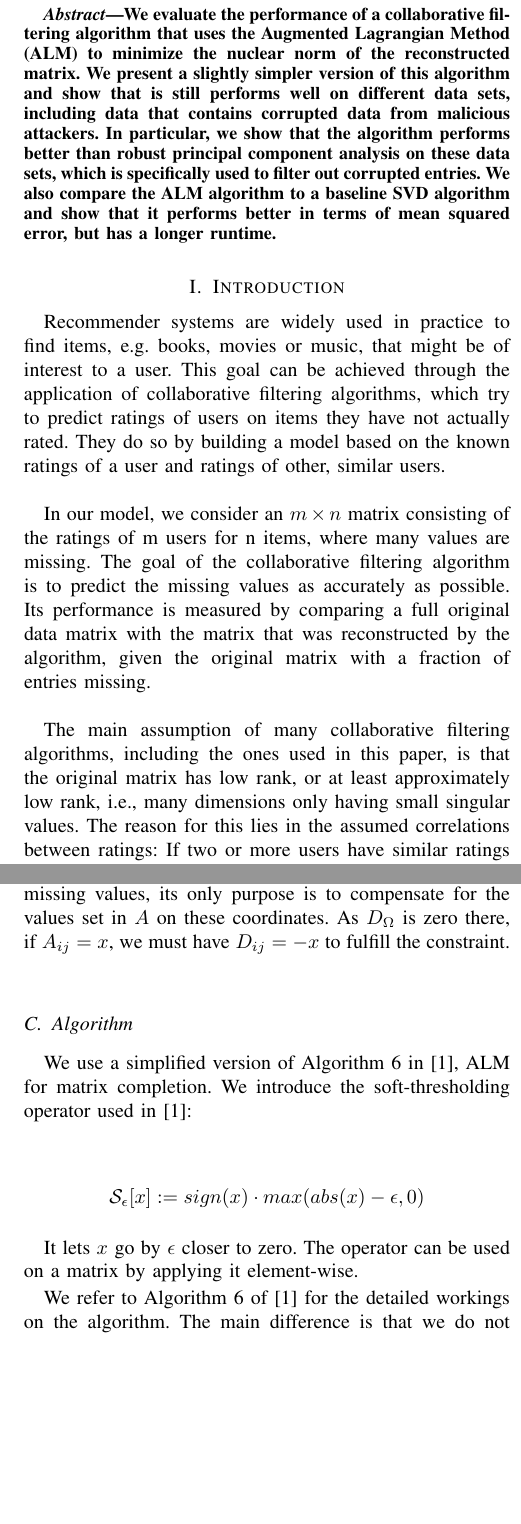
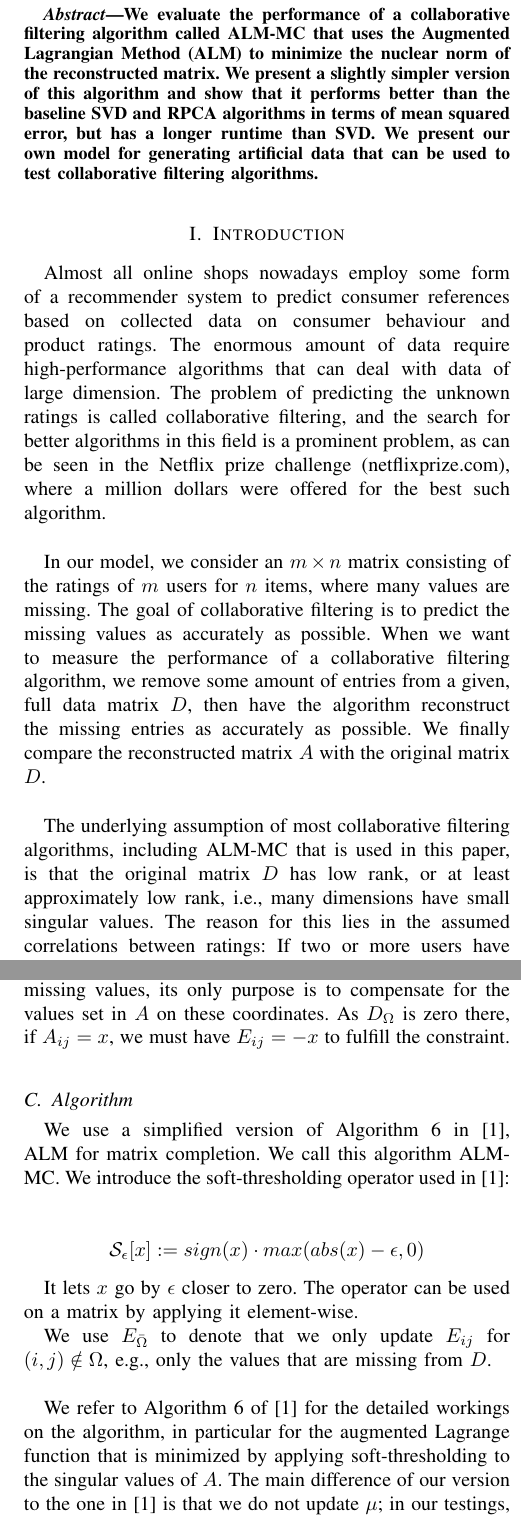
Before and after one commit to d-s-d/CIL14-CF, a LaTeX paper (CIL_Paper/CIL_Paper.tex): two parts of the columns of pages 1 and 2 of 3, joined at a grey line, cut so that both start at the same text, the shorter picture padded with empty space. Compiled offline with pdfLaTeX.

Commit message:
Added my changes to abstract and 1 and 2

```diff
--- a/CIL_Paper/CIL_Paper.tex
+++ b/CIL_Paper/CIL_Paper.tex
@@ -23,33 +23,26 @@
 \maketitle
 
 \begin{abstract}
-We evaluate the performance of a collaborative filtering algorithm that uses the
+We evaluate the performance of a collaborative filtering algorithm called ALM-MC that uses the
 Augmented Lagrangian Method (ALM) to minimize the nuclear norm of the reconstructed matrix.
-We present a slightly simpler version of this algorithm and show that is still performs
-well on different data sets, including data that contains corrupted data from malicious attackers.
-In particular, we show that the algorithm performs better than robust principal component analysis
-on these data sets, which is specifically used to filter out corrupted entries. We also compare the
-ALM algorithm to a baseline SVD algorithm and show that it performs better in terms of mean squared
-error, but has a longer runtime.
+We present a slightly simpler version of this algorithm and show that it performs better than the baseline
+SVD and RPCA algorithms in terms of mean squared error, but has a longer runtime than SVD. We present our own
+model for generating artificial data that can be used to test collaborative filtering algorithms.
 \end{abstract}
 
 \section{Introduction}
-Recommender systems are widely used in practice to find items, e.g. books, movies or music,
-that might be of interest to a user. This goal can be achieved through the application of collaborative filtering algorithms, which try to predict ratings of
-users on items they have not actually rated. They do so by building a model based on the known ratings of a user and ratings of other, similar users. \\
+Almost all online shops nowadays employ some form of a recommender system to predict consumer references based on collected data on consumer behaviour and product ratings. The enormous amount of data require high-performance algorithms that can deal with data of large dimension. The problem of predicting the unknown ratings is called collaborative filtering, and the search for better algorithms in this field is a prominent problem, as can be seen in the Netflix prize challenge (netflixprize.com), where a million dollars were offered for the best such algorithm. \\
 
-In our model, we consider an $m \times n$ matrix consisting of the ratings of m users for n items,
-where many values are missing. The goal of the collaborative filtering
-algorithm is to predict the missing values as accurately as possible. Its performance is measured
-by comparing a full original data matrix with the matrix that was reconstructed by the algorithm,
-given the original matrix with a fraction of entries missing. \\
+In our model, we consider an $m \times n$ matrix consisting of the ratings of $m$ users for $n$ items,
+where many values are missing. The goal of collaborative filtering is to predict the missing values as accurately as possible.
+When we want to measure the performance of a collaborative filtering algorithm, we remove some amount of entries from a given, full data matrix $D$, then have the algorithm reconstruct the missing entries as accurately as possible. We finally compare the reconstructed matrix $A$ with the original matrix $D$. \\
 
-The main assumption of many collaborative filtering algorithms, including the ones used in this paper,
-is that the original matrix has low rank, or at least approximately low rank, i.e., many dimensions
-only having small singular values. The reason for this lies in the assumed correlations between ratings:
+The underlying assumption of most collaborative filtering algorithms, including ALM-MC that is used in this paper,
+is that the original matrix $D$ has low rank, or at least approximately low rank, i.e., many dimensions have small singular values.
+The reason for this lies in the assumed correlations between ratings:
 If two or more users have similar ratings on some items, it is likely that there is some underlying smaller
 dimension responsible for these ratings. These dimensions can be interpreted as topics of interest. \\
 
-A natural procedure is now to find a solution that respects the known entries, i.e., the reconstruction is equal
+A natural procedure is now to find a solution $A$ that respects the known entries of $D$, i.e., the reconstruction is equal
 to the original on the entries that are known, and that has minimal rank. A good approximation for minimization
 of the rank is minimizing the nuclear norm, i.e., the sum of singular values. This can be solved by convex optimization.
@@ -62,5 +54,5 @@ is advisable to use a different method that takes care of these corruptions. We
 
-We compare the algorithm using ALM from \cite{almpaper} to an algorithm using RPCA (as in \cite{rpcapaper}) and to another baseline algorithm using one Singular Value Decomposition. We present our own model to generate artificial test data that simulates users rating hotels that belong to different groups, and attackers that may want to benefit one group and hurt the others. We test our algorithms on our own artificial data as well as on a different data set. We then choose the ALM algorithm based on its performance on these data sets.
+We compare the algorithm using ALM from \cite{almpaper} to an algorithm using RPCA (as in \cite{rpcapaper}) and to another baseline algorithm using one Singular Value Decomposition. We present our own model to generate artificial test data that simulates users rating hotels that belong to different groups, and attackers that may want to benefit one group and hurt the others. We test our algorithms on our own artificial data as well as on a different data set.
 
 \section{Models and Methods}
 
@@ -93,11 +86,11 @@ Let $D_{\Omega}$ be the matrix such that $(D_{\Omega})_{ij} = D_{ij} \ \forall(i
 $$ \underset{A}{\text{minimize }} ||A||_* \text{ subject to  }$$
 $$A + E = D_{\Omega} \ \ \ E_{ij} = 0 \ \forall(i, j) \in \Omega$$
 
-Since $E$ may be nonzero only on the coordinates of missing values, its only purpose is to compensate for the values set in $A$ on these coordinates. As $D_{\Omega}$ is zero there, if $A_{ij} = x$, we must have $D_{ij} = -x$ to fulfill the constraint. \\
+Since $E$ may be nonzero only on the coordinates of missing values, its only purpose is to compensate for the values set in $A$ on these coordinates. As $D_{\Omega}$ is zero there, if $A_{ij} = x$, we must have $E_{ij} = -x$ to fulfill the constraint. \\
 
 \subsection{Algorithm}
 
-We use a simplified version of Algorithm 6 in \cite{almpaper}, ALM for matrix completion. We introduce the soft-thresholding operator used in \cite{almpaper}: \\
+We use a simplified version of Algorithm 6 in \cite{almpaper}, ALM for matrix completion. We call this algorithm ALM-MC. We introduce the soft-thresholding operator used in \cite{almpaper}: \\
 
 $$\mathcal{S}_{\epsilon}[x] := sign(x) \cdot max(abs(x) - \epsilon, 0)$$
 
@@ -119,9 +112,10 @@ $iter = iter + 1$;
 \KwOut{$A$}
 \end{algorithm}
 
-We refer to Algorithm 6 of \cite{almpaper} for the detailed workings on the algorithm. The main difference is
-that we do not update $\mu$; in our testings, we found this to be unneccessary for good results, and chose
-the simpler version to work with.
+We use $E_{\bar{\Omega}}$ to denote that we only update $E_{ij}$ for $(i, j) \notin \Omega$, e.g., only the values that are missing from $D$. \\
+
+We refer to Algorithm 6 of \cite{almpaper} for the detailed workings on the algorithm, in particular for the augmented Lagrange function that is minimized by applying soft-thresholding to the singular values of $A$. The main difference of our version to the one in \cite{almpaper} is
+that we do not update $\mu$; in our testings, we found this to be unneccessary for good results, and chose the simpler version to work with.
 
 \subsection{Implementation details}
 
```
Also changed, not shown: CIL_Paper/CIL_Paper.tex (16 more changed lines).
